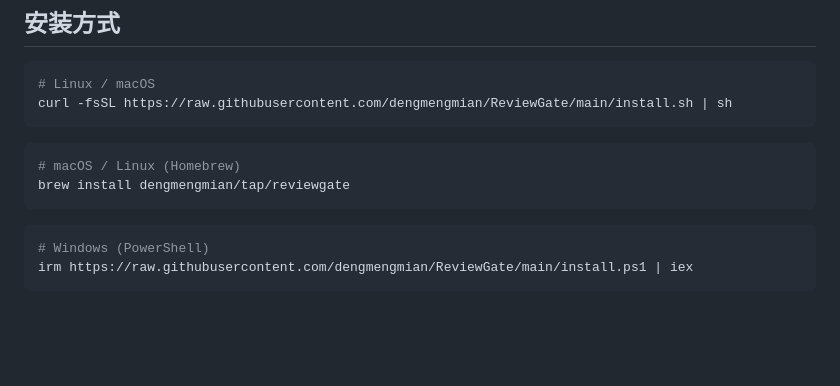
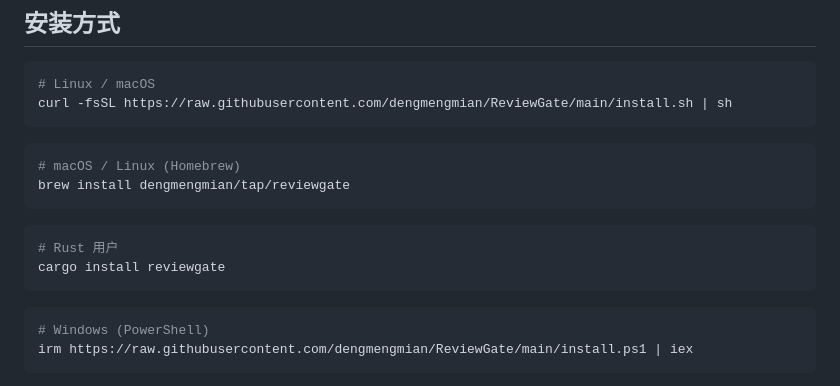
Before and after one commit to dengmengmian/ReviewGate, a Markdown page: README.md, the part around the change. GitHub-like rendering; blank space fills up the shorter version.

Commit message:
README 补 cargo install reviewgate 安装方式

````diff
--- a/README.md
+++ b/README.md
@@ -141,6 +141,11 @@ curl -fsSL https://raw.githubusercontent.com/dengmengmian/ReviewGate/main/instal
 ```bash
 # macOS / Linux (Homebrew)
 brew install dengmengmian/tap/reviewgate
+```
+
+```bash
+# Rust 用户
+cargo install reviewgate
 ```
 
 ```powershell
````
Also changed, not shown: README.en.md (+5 -0 lines).
